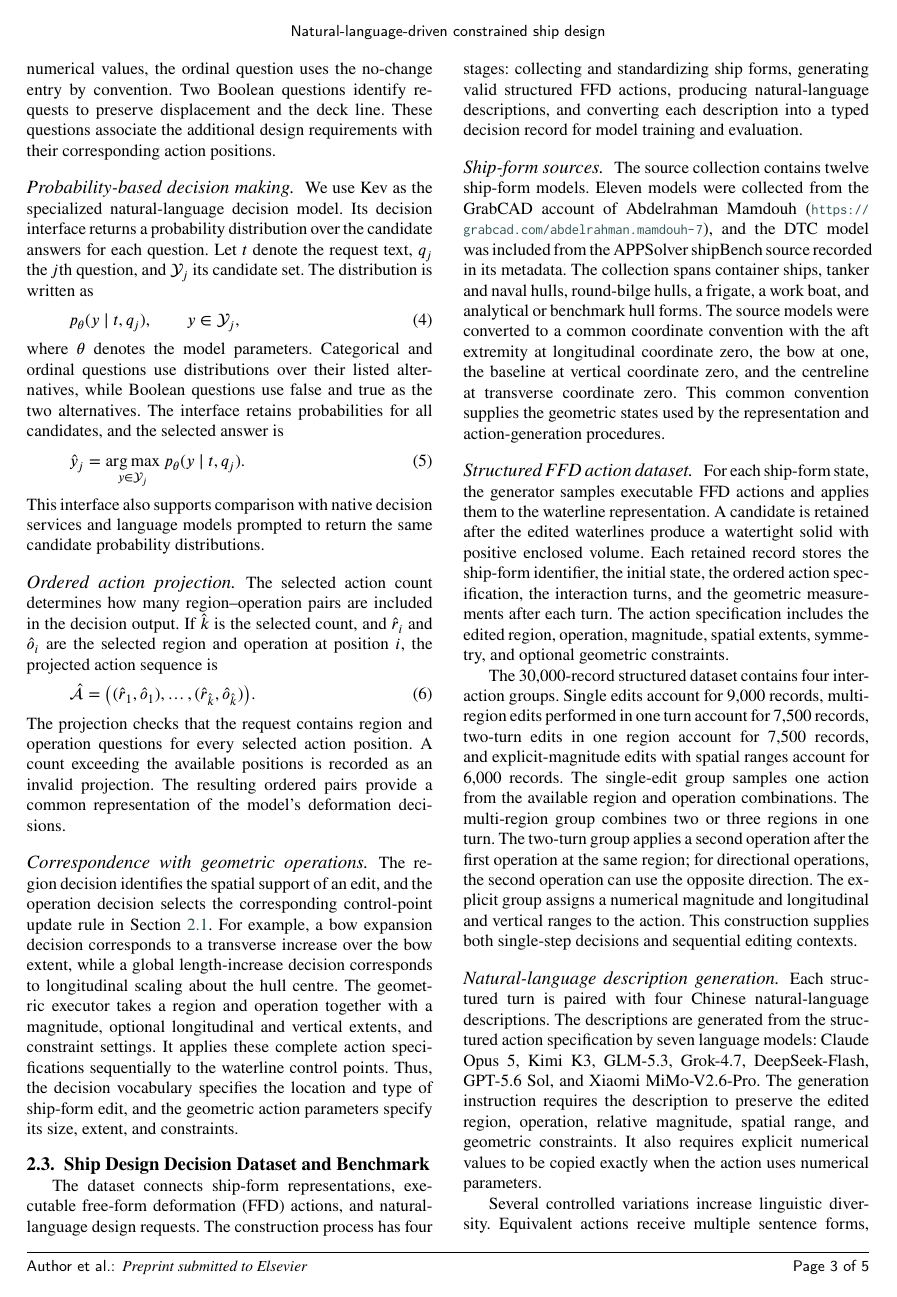
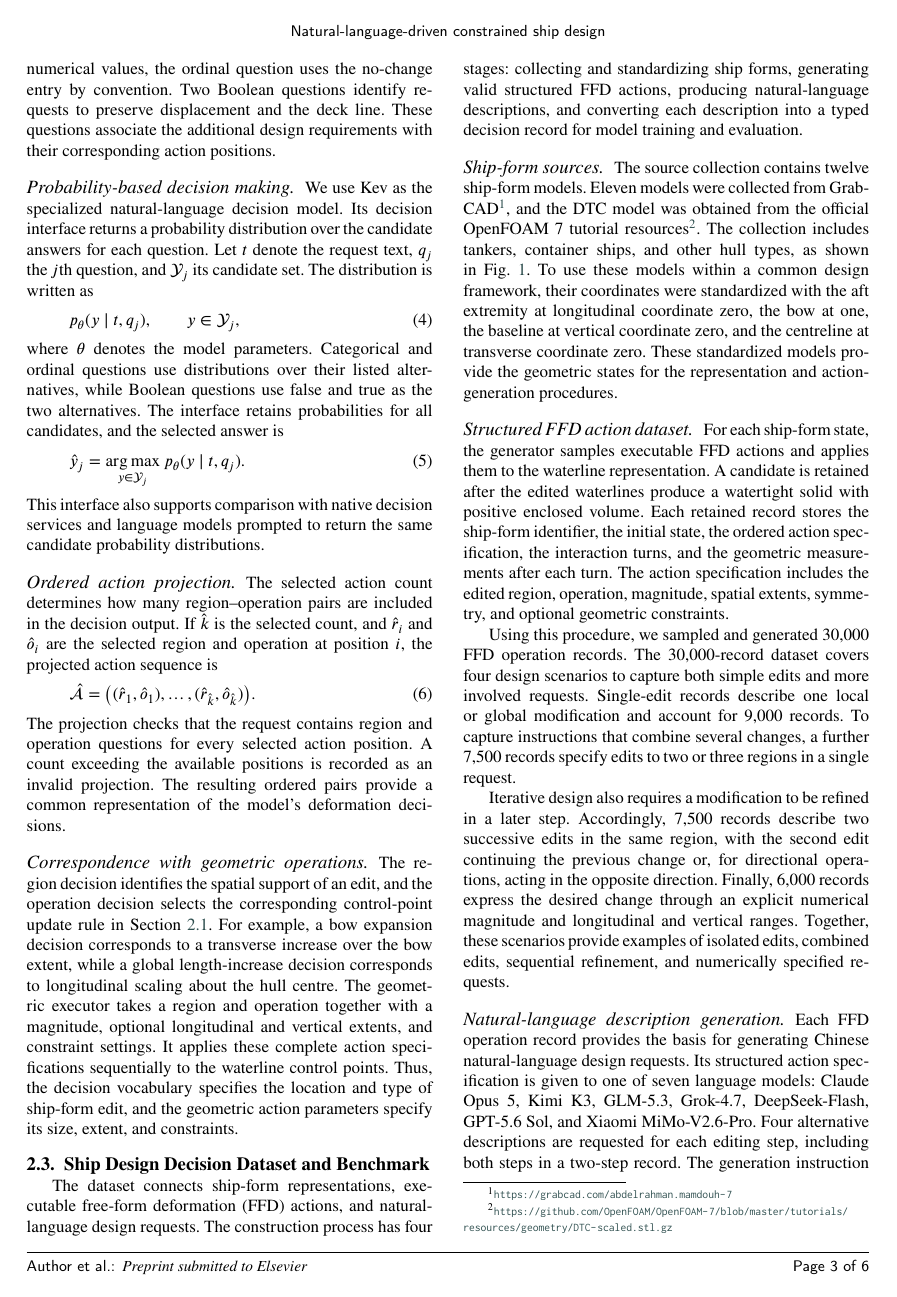
Before and after one commit to wenhuahuo/NL2Hull, a LaTeX paper (docs/paper/main.tex): page 4 of 6 before the commit and page 4 of 7 after it. Compiled offline with pdfLaTeX.

Commit message:
Refine dataset source and generation description

```diff
--- a/docs/paper/main.tex
+++ b/docs/paper/main.tex
@@ -307,12 +307,13 @@ description into a typed decision record for model training and evaluation.
 
 \paragraph{Ship-form sources.}
 The source collection contains twelve ship-form models. Eleven models were
-collected from the GrabCAD account of Abdelrahman Mamdouh
-(\url{https://grabcad.com/abdelrahman.mamdouh-7}), and the DTC model was included
-from the APPSolver shipBench source recorded in its metadata. The collection spans
-container ships, tanker and naval hulls, round-bilge hulls, a frigate, a work
-boat, and analytical or benchmark hull forms. The source models were converted to
-a common coordinate convention with the aft extremity at longitudinal coordinate
-zero, the bow at one, the baseline at vertical coordinate zero, and the centreline
-at transverse coordinate zero. This common convention supplies the geometric
-states used by the representation and action-generation procedures.
+collected from GrabCAD\footnote{\url{https://grabcad.com/abdelrahman.mamdouh-7}},
+and the DTC model was obtained from the official OpenFOAM~7 tutorial
+resources\footnote{\url{https://github.com/OpenFOAM/OpenFOAM-7/blob/master/tutorials/resources/geometry/DTC-scaled.stl.gz}}.
+The collection includes tankers, container ships, and other hull types, as shown
+in Fig.~\ref{fig:source-hulls}. To use these models within a common design
+framework, their coordinates were standardized with the aft extremity at
+longitudinal coordinate zero, the bow at one, the baseline at vertical coordinate
+zero, and the centreline at transverse coordinate zero. These standardized models
+provide the geometric states for the representation and action-generation
+procedures.
@@ -319,3 +330,5 @@ states used by the representation and action-generation procedures.
+\label{fig:source-hulls}
+\end{figure*}
 
 \paragraph{Structured FFD action dataset.}
 For each ship-form state, the generator samples executable FFD actions and applies
@@ -326,23 +339,25 @@ specification, the interaction turns, and the geometric measurements after each
 turn. The action specification includes the edited region, operation, magnitude,
 spatial extents, symmetry, and optional geometric constraints.
 
-The 30,000-record structured dataset contains four interaction groups. Single
-edits account for 9,000 records, multi-region edits performed in one turn account
-for 7,500 records, two-turn edits in one region account for 7,500 records, and
-explicit-magnitude edits with spatial ranges account for 6,000 records. The
-single-edit group samples one action from the available region and operation
-combinations. The multi-region group combines two or three regions in one turn.
-The two-turn group applies a second operation after the first operation at the
-same region; for directional operations, the second operation can use the
-opposite direction. The explicit group assigns a numerical magnitude and
-longitudinal and vertical ranges to the action. This construction supplies both
-single-step decisions and sequential editing contexts.
+Using this procedure, we sampled and generated 30,000 FFD operation records.
+The 30,000-record dataset covers four design scenarios to capture both simple
+edits and more involved requests. Single-edit records describe one local or
+global modification and account for 9,000 records. To capture instructions that
+combine several changes, a further 7,500 records specify edits to two or three
+regions in a single request.
+
+Iterative design also requires a modification to be refined in a later step.
+Accordingly, 7,500 records describe two successive edits in the same region,
+with the second edit continuing the previous change or, for directional
+operations, acting in the opposite direction. Finally, 6,000 records express
+the desired change through an explicit numerical magnitude and longitudinal and
+vertical ranges. Together, these scenarios provide examples of isolated edits,
+combined edits, sequential refinement, and numerically specified requests.
 
 \paragraph{Natural-language description generation.}
-Each structured turn is paired with four Chinese natural-language descriptions.
-The descriptions are generated from the structured action specification by seven
-language models: Claude Opus 5, Kimi K3, GLM-5.3, Grok-4.7, DeepSeek-Flash,
-GPT-5.6 Sol, and Xiaomi MiMo-V2.6-Pro. The generation instruction requires the
-description to preserve the edited region, operation, relative magnitude, spatial
-range, and geometric constraints. It also requires explicit numerical values to
-be copied exactly when the action uses numerical parameters.
+Each FFD operation record provides the basis for generating Chinese
+natural-language design requests. Its structured action specification is given
+to one of seven language models: Claude Opus 5, Kimi K3, GLM-5.3, Grok-4.7,
+DeepSeek-Flash, GPT-5.6 Sol, and Xiaomi MiMo-V2.6-Pro. Four alternative
+descriptions are requested for each editing step, including both steps in a
+two-step record. The generation instruction requires these descriptions to
@@ -349,3 +367 @@ be copied exactly when the action uses numerical parameters.
 
-Several controlled variations increase linguistic diversity. Equivalent actions
-receive multiple sentence forms, qualitative intensity expressions are generated
```
Also changed, not shown: docs/paper/main.tex (47 more changed lines).
